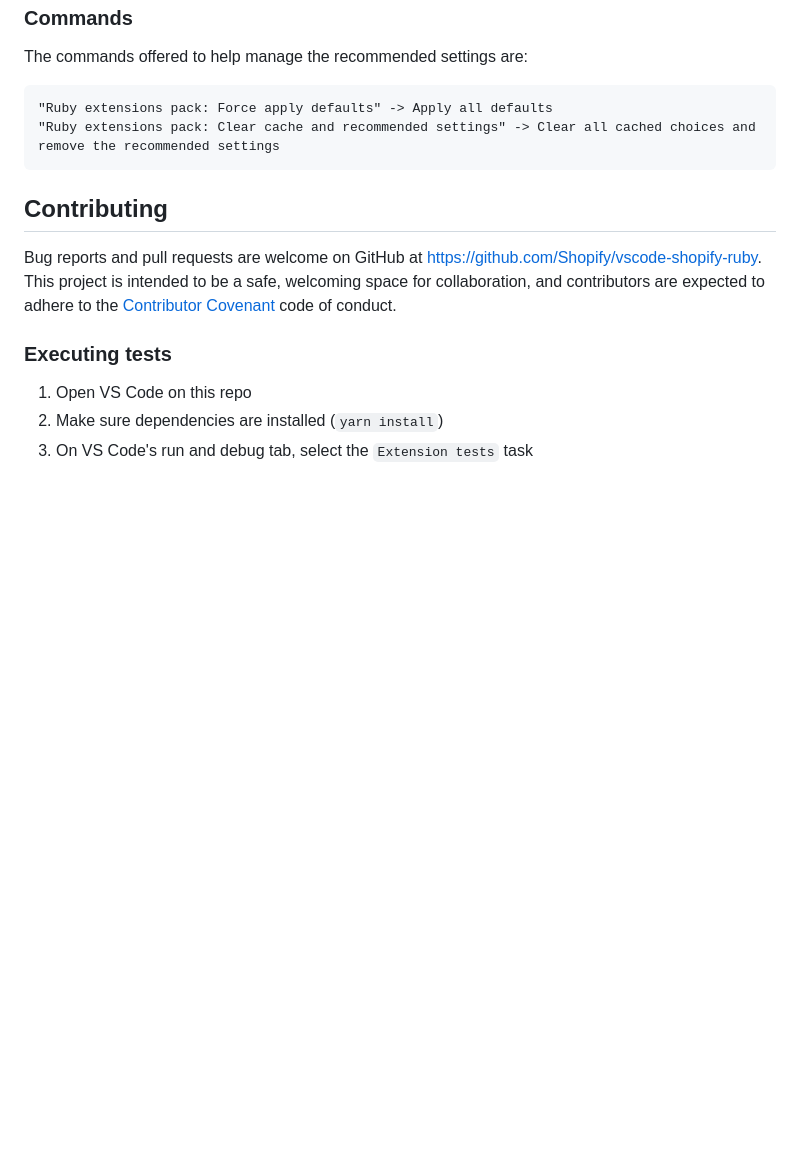
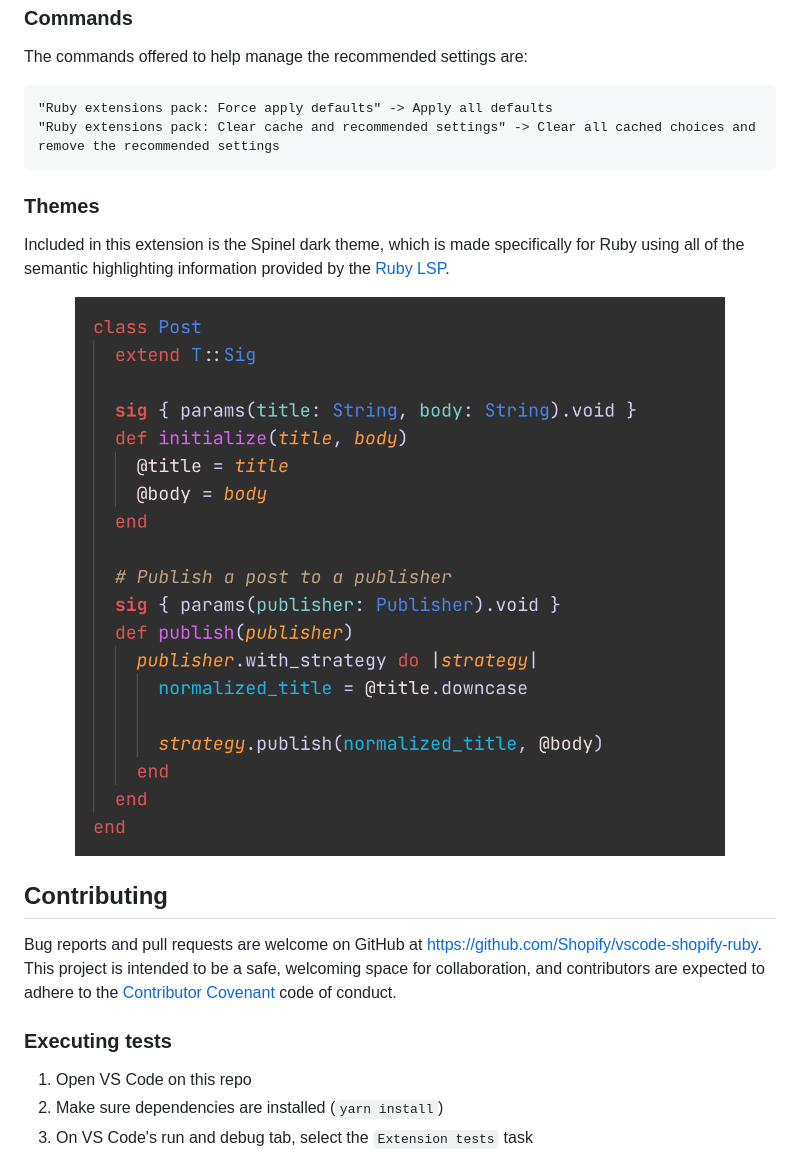
Before and after one commit to Shopify/vscode-shopify-ruby, a Markdown page: README.md, the part around the change. Drawn GitHub-style; pictures changed too: extras/spinel.png (added); blank space fills up the shorter version.

Commit message:
Add theme image to README

````diff
--- a/README.md
+++ b/README.md
@@ -35,6 +35,15 @@ The commands offered to help manage the recommended settings are:
 "Ruby extensions pack: Clear cache and recommended settings" -> Clear all cached choices and remove the recommended settings
 ```
 
+### Themes
+
+Included in this extension is the Spinel dark theme, which is made specifically for Ruby using all of the semantic
+highlighting information provided by the [Ruby LSP](https://github.com/Shopify/ruby-lsp).
+
+<p align="center">
+  <img alt="Example code highlighted with the Spinel theme" src="extras/spinel.png" />
+</p>
+
 ## Contributing
 
 Bug reports and pull requests are welcome on GitHub at https://github.com/Shopify/vscode-shopify-ruby.
````
Also changed, not shown: 1 other file.
